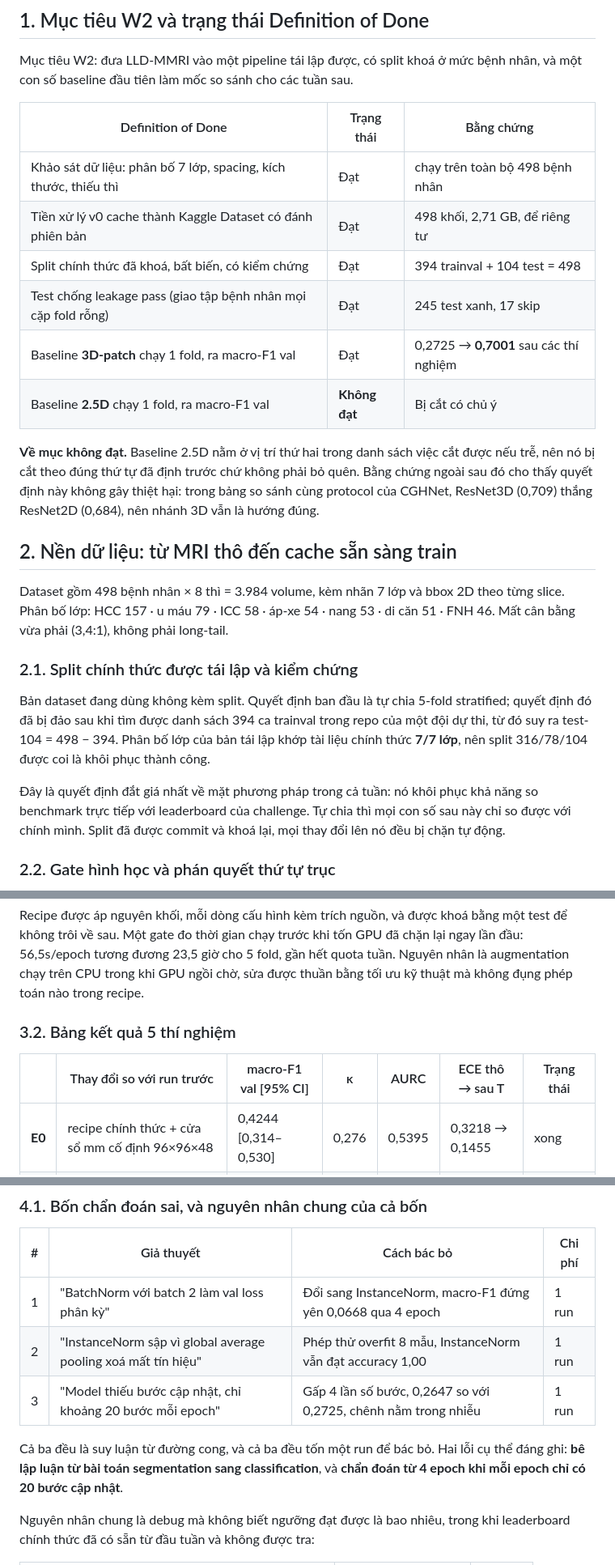
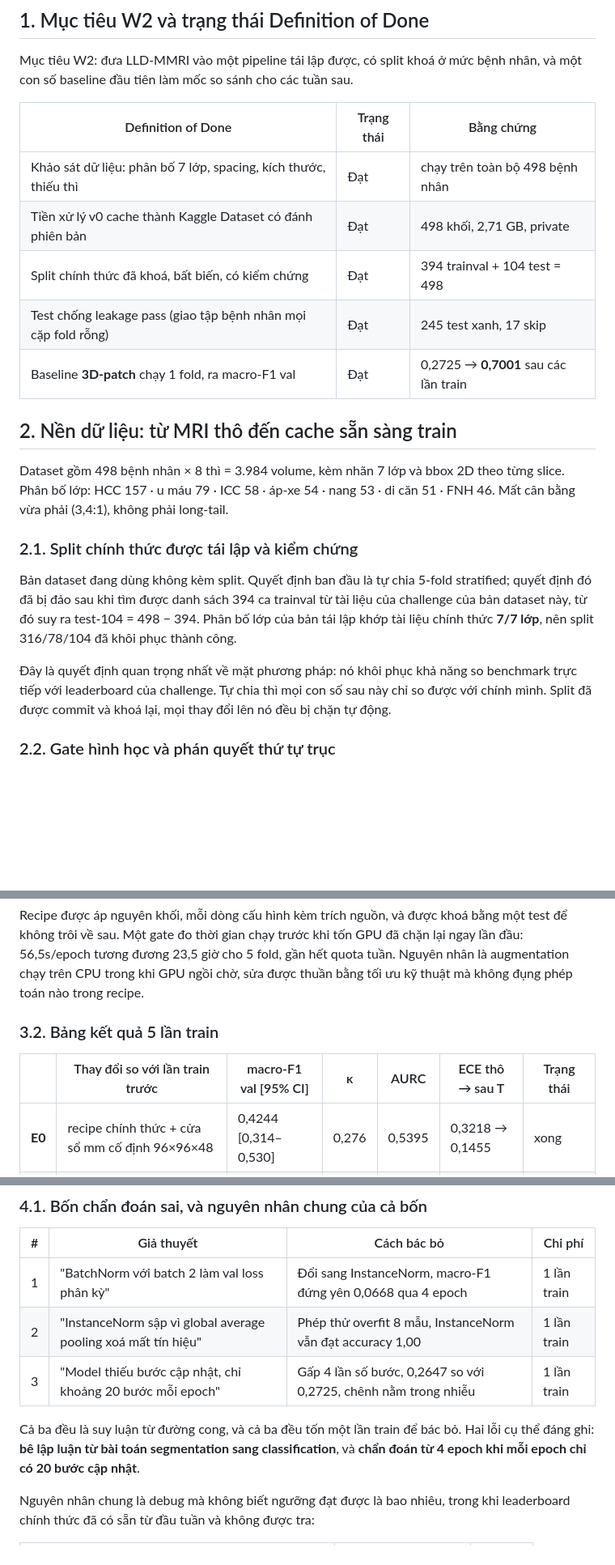
Before and after one commit to hdtruong802/liver-mri-3d-classifier, a Markdown page: reports/W2_REPORT.md, 3 parts joined by grey strips. Shown at 81% size. Drawn GitHub-style; blank space fills up the shorter version.

```diff
--- a/reports/W2_REPORT.md
+++ b/reports/W2_REPORT.md
@@ -20,13 +20,10 @@ Mục tiêu W2: đưa LLD-MMRI vào một pipeline tái lập được, có spli
 | Definition of Done | Trạng thái | Bằng chứng |
 |---|---|---|
 | Khảo sát dữ liệu: phân bố 7 lớp, spacing, kích thước, thiếu thì | Đạt | chạy trên toàn bộ 498 bệnh nhân |
-| Tiền xử lý v0 cache thành Kaggle Dataset có đánh phiên bản | Đạt | 498 khối, 2,71 GB, để riêng tư |
+| Tiền xử lý v0 cache thành Kaggle Dataset có đánh phiên bản | Đạt | 498 khối, 2,71 GB, private |
 | Split chính thức đã khoá, bất biến, có kiểm chứng | Đạt | 394 trainval + 104 test = 498 |
 | Test chống leakage pass (giao tập bệnh nhân mọi cặp fold rỗng) | Đạt | 245 test xanh, 17 skip |
-| Baseline **3D-patch** chạy 1 fold, ra macro-F1 val | Đạt | 0,2725 → **0,7001** sau các thí nghiệm |
-| Baseline **2.5D** chạy 1 fold, ra macro-F1 val | **Không đạt** | Bị cắt có chủ ý |
-
-**Về mục không đạt.** Baseline 2.5D nằm ở vị trí thứ hai trong danh sách việc cắt được nếu trễ, nên nó bị cắt theo đúng thứ tự đã định trước chứ không phải bỏ quên. Bằng chứng ngoài sau đó cho thấy quyết định này không gây thiệt hại: trong bảng so sánh cùng protocol của CGHNet, ResNet3D (0,709) thắng ResNet2D (0,684), nên nhánh 3D vẫn là hướng đúng.
+| Baseline **3D-patch** chạy 1 fold, ra macro-F1 val | Đạt | 0,2725 → **0,7001** sau các lần train |
 
 ## 2. Nền dữ liệu: từ MRI thô đến cache sẵn sàng train
 
@@ -34,9 +31,9 @@ Dataset gồm 498 bệnh nhân × 8 thì = 3.984 volume, kèm nhãn 7 lớp và
 
 ### 2.1. Split chính thức được tái lập và kiểm chứng
 
-Bản dataset đang dùng không kèm split. Quyết định ban đầu là tự chia 5-fold stratified; quyết định đó đã bị đảo sau khi tìm được danh sách 394 ca trainval trong repo của một đội dự thi, từ đó suy ra test-104 = 498 − 394. Phân bố lớp của bản tái lập khớp tài liệu chính thức **7/7 lớp**, nên split 316/78/104 được coi là khôi phục thành công.
+Bản dataset đang dùng không kèm split. Quyết định ban đầu là tự chia 5-fold stratified; quyết định đó đã bị đảo sau khi tìm được danh sách 394 ca trainval từ tài liệu của challenge của bản dataset này, từ đó suy ra test-104 = 498 − 394. Phân bố lớp của bản tái lập khớp tài liệu chính thức **7/7 lớp**, nên split 316/78/104 đã khôi phục thành công.
 
-Đây là quyết định đắt giá nhất về mặt phương pháp trong cả tuần: nó khôi phục khả năng so benchmark trực tiếp với leaderboard của challenge. Tự chia thì mọi con số sau này chỉ so được với chính mình. Split đã được commit và khoá lại, mọi thay đổi lên nó đều bị chặn tự động.
+Đây là quyết định quan trọng nhất về mặt phương pháp: nó khôi phục khả năng so benchmark trực tiếp với leaderboard của challenge. Tự chia thì mọi con số sau này chỉ so được với chính mình. Split đã được commit và khoá lại, mọi thay đổi lên nó đều bị chặn tự động.
 
 ### 2.2. Gate hình học và phán quyết thứ tự trục
 
@@ -86,9 +83,9 @@ Thay vì đoán tiếp, dự án chuyển sang **tái lập nguyên khối recip
 
 Recipe được áp nguyên khối, mỗi dòng cấu hình kèm trích nguồn, và được khoá bằng một test để không trôi về sau. Một gate đo thời gian chạy trước khi tốn GPU đã chặn lại ngay lần đầu: 56,5s/epoch tương đương 23,5 giờ cho 5 fold, gần hết quota tuần. Nguyên nhân là augmentation chạy trên CPU trong khi GPU ngồi chờ, sửa được thuần bằng tối ưu kỹ thuật mà không đụng phép toán nào trong recipe.
 
-### 3.2. Bảng kết quả 5 thí nghiệm
+### 3.2. Bảng kết quả 5 lần train
 
-| | Thay đổi so với run trước | macro-F1 val [95% CI] | κ | AURC | ECE thô → sau T | Trạng thái |
+| | Thay đổi so với lần train trước | macro-F1 val [95% CI] | κ | AURC | ECE thô → sau T | Trạng thái |
 |---|---|---|---|---|---|---|
 | **E0** | recipe chính thức + cửa sổ mm cố định 96×96×48 | 0,4244 [0,314–0,530] | 0,276 | 0,5395 | 0,3218 → 0,1455 | xong |
 | **E1** | cache cắt bám sát tổn thương | **0,5740** [0,455–0,678] | 0,520 | **0,2753** | 0,2935 → 0,2505 | xong |
@@ -168,11 +165,11 @@ F1 tăng ở 5/7 lớp, mạnh nhất ở đúng những lớp trước đây y
 
 | # | Giả thuyết | Cách bác bỏ | Chi phí |
 |---|---|---|---|
-| 1 | "BatchNorm với batch 2 làm val loss phân kỳ" | Đổi sang InstanceNorm, macro-F1 đứng yên 0,0668 qua 4 epoch | 1 run |
-| 2 | "InstanceNorm sập vì global average pooling xoá mất tín hiệu" | Phép thử overfit 8 mẫu, InstanceNorm vẫn đạt accuracy 1,00 | 1 run |
-| 3 | "Model thiếu bước cập nhật, chỉ khoảng 20 bước mỗi epoch" | Gấp 4 lần số bước, 0,2647 so với 0,2725, chênh nằm trong nhiễu | 1 run |
+| 1 | "BatchNorm với batch 2 làm val loss phân kỳ" | Đổi sang InstanceNorm, macro-F1 đứng yên 0,0668 qua 4 epoch | 1 lần train |
+| 2 | "InstanceNorm sập vì global average pooling xoá mất tín hiệu" | Phép thử overfit 8 mẫu, InstanceNorm vẫn đạt accuracy 1,00 | 1 lần train |
+| 3 | "Model thiếu bước cập nhật, chỉ khoảng 20 bước mỗi epoch" | Gấp 4 lần số bước, 0,2647 so với 0,2725, chênh nằm trong nhiễu | 1 lần train |
 
-Cả ba đều là suy luận từ đường cong, và cả ba đều tốn một run để bác bỏ. Hai lỗi cụ thể đáng ghi: **bê lập luận từ bài toán segmentation sang classification**, và **chẩn đoán từ 4 epoch khi mỗi epoch chỉ có 20 bước cập nhật**.
+Cả ba đều là suy luận từ đường cong, và cả ba đều tốn một lần train để bác bỏ. Hai lỗi cụ thể đáng ghi: **bê lập luận từ bài toán segmentation sang classification**, và **chẩn đoán từ 4 epoch khi mỗi epoch chỉ có 20 bước cập nhật**.
 
 Nguyên nhân chung là debug mà không biết ngưỡng đạt được là bao nhiêu, trong khi leaderboard chính thức đã có sẵn từ đầu tuần và không được tra:
 
```
Also changed, not shown: other parts of reports/W2_REPORT.md (+11 -11 lines).
